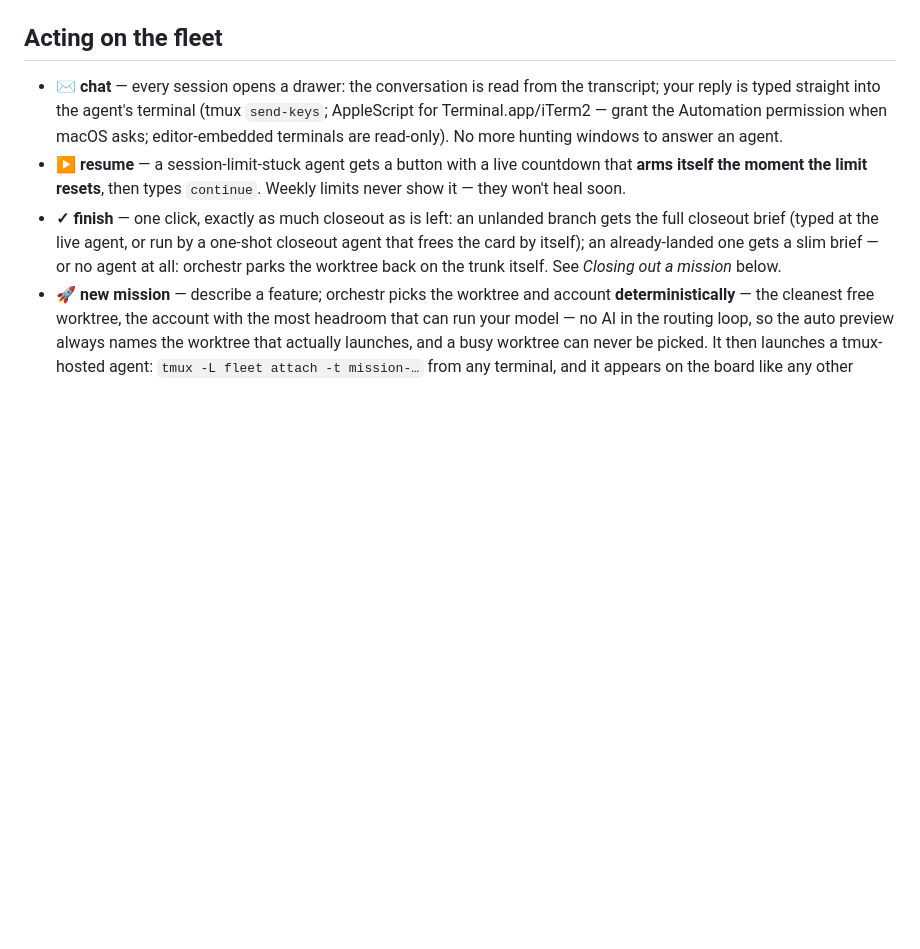
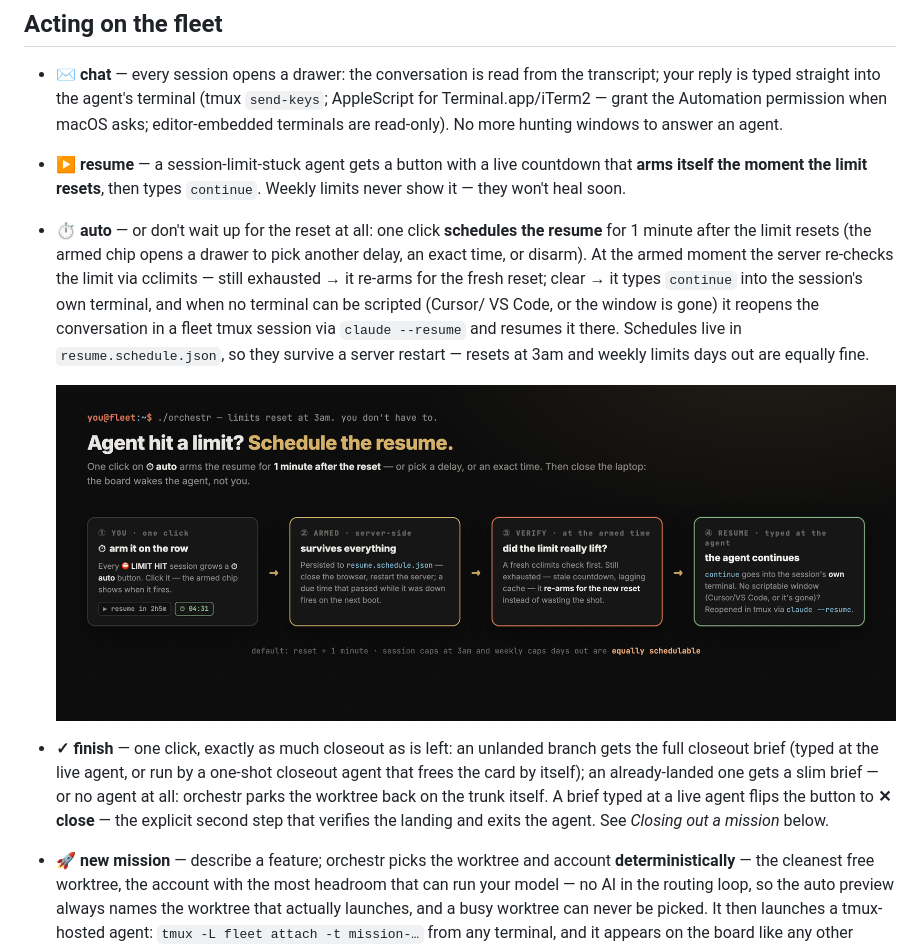
Before and after one commit to acrdlph/fleetboard, a Markdown page: README.md, the part around the change. GitHub-like rendering; pictures changed too: docs/auto-resume.png (added); blank space fills up the shorter version.

```diff
--- a/README.md
+++ b/README.md
@@ -110,11 +110,25 @@ refetch". Nothing polls the Anthropic API on a timer.
 - **▶ resume** — a session-limit-stuck agent gets a button with a live
   countdown that **arms itself the moment the limit resets**, then types
   `continue`. Weekly limits never show it — they won't heal soon.
+- **⏱ auto** — or don't wait up for the reset at all: one click **schedules
+  the resume** for 1 minute after the limit resets (the armed chip opens a
+  drawer to pick another delay, an exact time, or disarm). At the armed
+  moment the server re-checks the limit via cclimits — still exhausted →
+  it re-arms for the fresh reset; clear → it types `continue` into the
+  session's own terminal, and when no terminal can be scripted (Cursor/
+  VS Code, or the window is gone) it reopens the conversation in a fleet
+  tmux session via `claude --resume` and resumes it there. Schedules live
+  in `resume.schedule.json`, so they survive a server restart — resets at
+  3am and weekly limits days out are equally fine.
+
+  ![auto-resume flow: one click arms it, the schedule survives restarts, the reset is verified, the agent continues](docs/auto-resume.png)
 - **✓ finish** — one click, exactly as much closeout as is left: an unlanded
   branch gets the full closeout brief (typed at the live agent, or run by a
   one-shot closeout agent that frees the card by itself); an already-landed
   one gets a slim brief — or no agent at all: orchestr parks the worktree
-  back on the trunk itself. See *Closing out a mission* below.
+  back on the trunk itself. A brief typed at a live agent flips the button
+  to **✕ close** — the explicit second step that verifies the landing and
+  exits the agent. See *Closing out a mission* below.
 - **🚀 new mission** — describe a feature; orchestr picks the worktree and
   account **deterministically** — the cleanest free worktree, the account
   with the most headroom that can run your model — no AI in the routing loop,
```
Also changed, not shown: 6 other files.
